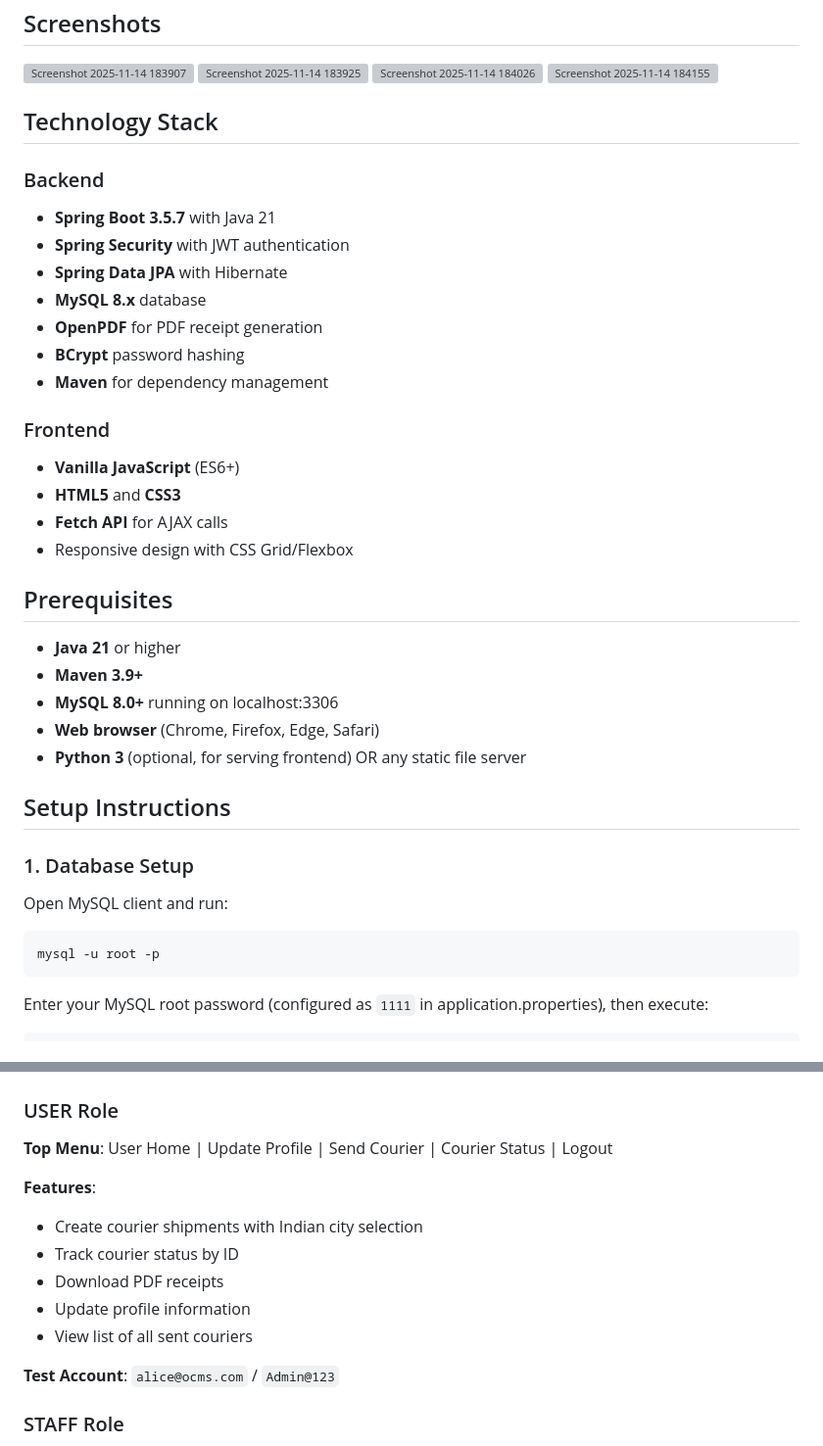
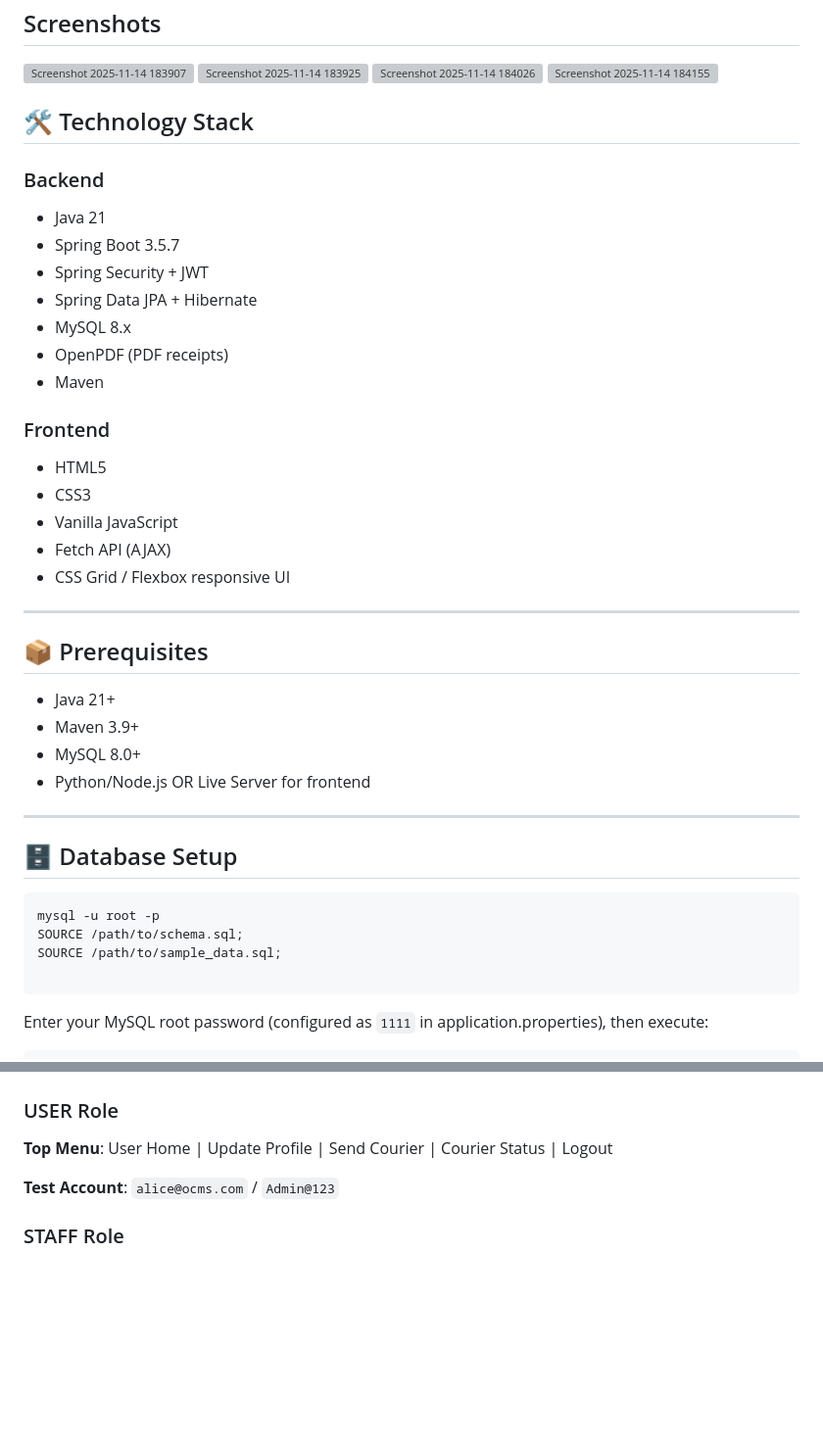
Before and after one commit to SrinivasSurisetti/Online-Courier-Management-System, a Markdown page: README.md, 2 parts joined by grey strips. Shown at 98% size. Drawn GitHub-style; blank space fills up the shorter version; grey boxes are pictures that could not be loaded.

````diff
--- a/README.md
+++ b/README.md
@@ -54,39 +82,42 @@ courier_task/
 <img width="1511" height="799" alt="Screenshot 2025-11-14 184026" src="https://github.com/user-attachments/assets/c3e3e43a-265f-446f-aa18-8f9bc96039dc" />
 <img width="1497" height="694" alt="Screenshot 2025-11-14 184155" src="https://github.com/user-attachments/assets/dbcde8ab-271f-4ed0-8398-22b930bc7c75" />
 
-## Technology Stack
+## 🛠 Technology Stack
 
 ### Backend
-- **Spring Boot 3.5.7** with Java 21
-- **Spring Security** with JWT authentication
-- **Spring Data JPA** with Hibernate
-- **MySQL 8.x** database
-- **OpenPDF** for PDF receipt generation
-- **BCrypt** password hashing
-- **Maven** for dependency management
+- Java 21
+- Spring Boot 3.5.7
+- Spring Security + JWT
+- Spring Data JPA + Hibernate
+- MySQL 8.x
+- OpenPDF (PDF receipts)
+- Maven
 
 ### Frontend
-- **Vanilla JavaScript** (ES6+)
-- **HTML5** and **CSS3**
-- **Fetch API** for AJAX calls
-- Responsive design with CSS Grid/Flexbox
+- HTML5
+- CSS3
+- Vanilla JavaScript
+- Fetch API (AJAX)
+- CSS Grid / Flexbox responsive UI
 
-## Prerequisites
+---
 
-- **Java 21** or higher
-- **Maven 3.9+**
-- **MySQL 8.0+** running on localhost:3306
-- **Web browser** (Chrome, Firefox, Edge, Safari)
-- **Python 3** (optional, for serving frontend) OR any static file server
+## 📦 Prerequisites
 
-## Setup Instructions
+- Java 21+
+- Maven 3.9+
+- MySQL 8.0+
+- Python/Node.js OR Live Server for frontend
 
-### 1. Database Setup
+---
 
-Open MySQL client and run:
+## 🗄️ Database Setup
 
 ```sql
 mysql -u root -p
+SOURCE /path/to/schema.sql;
+SOURCE /path/to/sample_data.sql;
+
 ```
 
 Enter your MySQL root password (configured as `1111` in application.properties), then execute:
@@ -186,13 +217,6 @@ Open browser:
 
 ### USER Role
 **Top Menu**: User Home | Update Profile | Send Courier | Courier Status | Logout
-
-**Features**:
-- Create courier shipments with Indian city selection
-- Track courier status by ID
-- Download PDF receipts
-- Update profile information
-- View list of all sent couriers
 
 **Test Account**: `alice@ocms.com` / `Admin@123`
 
````
Also changed, not shown: other parts of README.md (+29 -1 lines).
